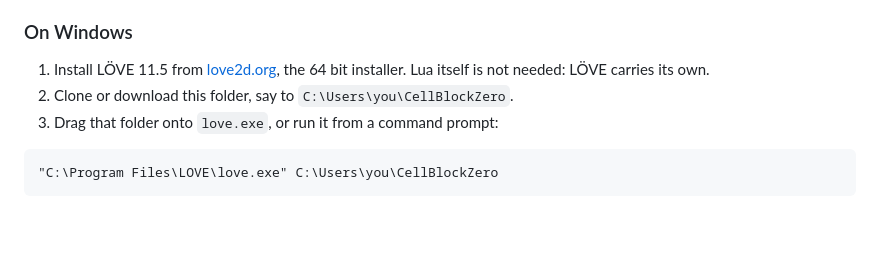
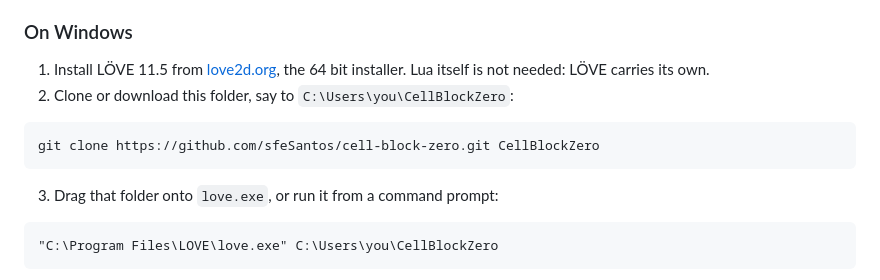
Before and after one commit to sfeSantos/cell-block-zero, a Markdown page: README.md, the part around the change. Rendered like a GitHub page; blank space fills up the shorter version.

Commit message:
Say where to clone it from in the Windows instructions

````diff
--- a/README.md
+++ b/README.md
@@ -22,7 +22,12 @@ Or pack it: `zip -9 -r cellblockzero.love . -x '*.git*'` and run
 
 1. Install LÖVE 11.5 from [love2d.org](https://love2d.org/), the 64 bit
    installer. Lua itself is not needed: LÖVE carries its own.
-2. Clone or download this folder, say to `C:\Users\you\CellBlockZero`.
+2. Clone or download this folder, say to `C:\Users\you\CellBlockZero`:
+
+```
+git clone https://github.com/sfeSantos/cell-block-zero.git CellBlockZero
+```
+
 3. Drag that folder onto `love.exe`, or run it from a command prompt:
 
 ```
````
